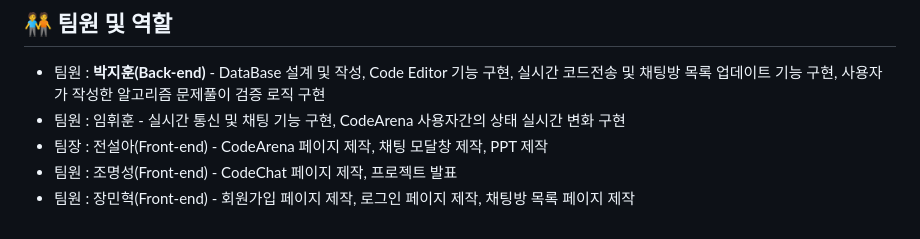
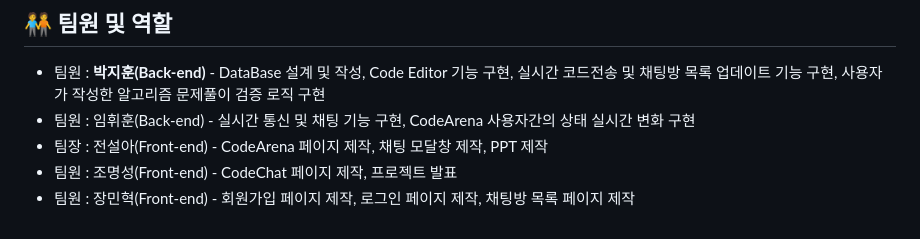
Before and after one commit to asdfgl98/Project-CodeBuddy, a Markdown page: readme.md, the part around the change. Drawn GitHub-style.

```diff
--- a/readme.md
+++ b/readme.md
@@ -16,7 +16,7 @@
 
 ## 🧑‍🤝‍🧑 팀원 및 역할
  * 팀원 : **박지훈(Back-end)** - DataBase 설계 및 작성, Code Editor 기능 구현, 실시간 코드전송 및 채팅방 목록 업데이트 기능 구현, 사용자가 작성한 알고리즘 문제풀이 검증 로직 구현
- * 팀원 : 임휘훈 - 실시간 통신 및 채팅 기능 구현, CodeArena 사용자간의 상태 실시간 변화 구현
+ * 팀원 : 임휘훈(Back-end) - 실시간 통신 및 채팅 기능 구현, CodeArena 사용자간의 상태 실시간 변화 구현
  * 팀장  : 전설아(Front-end) - CodeArena 페이지 제작, 채팅 모달창 제작, PPT 제작
  * 팀원 : 조명성(Front-end) - CodeChat 페이지 제작, 프로젝트 발표
  * 팀원 : 장민혁(Front-end) - 회원가입 페이지 제작, 로그인 페이지 제작, 채팅방 목록 페이지 제작
```
